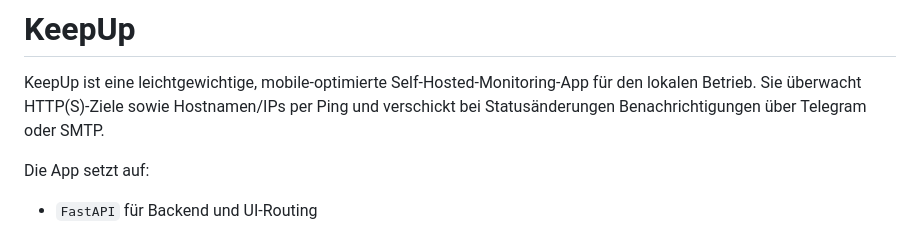
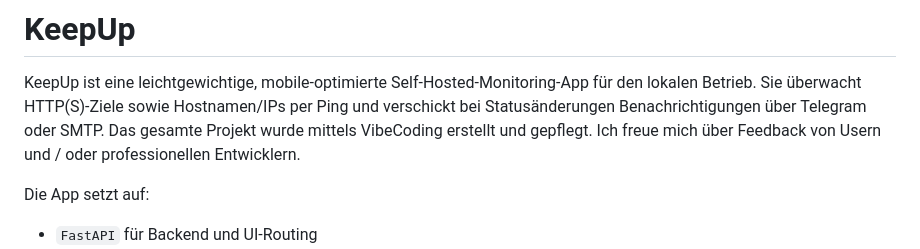
Before and after one commit to Schello805/keepup, a Markdown page: README.md, the part around the change. Drawn GitHub-style.

```diff
--- a/README.md
+++ b/README.md
@@ -1,6 +1,7 @@
 # KeepUp
 
 KeepUp ist eine leichtgewichtige, mobile-optimierte Self-Hosted-Monitoring-App für den lokalen Betrieb. Sie überwacht HTTP(S)-Ziele sowie Hostnamen/IPs per Ping und verschickt bei Statusänderungen Benachrichtigungen über Telegram oder SMTP.
+Das gesamte Projekt wurde mittels VibeCoding erstellt und gepflegt. Ich freue mich über Feedback von Usern und / oder professionellen Entwicklern.
 
 Die App setzt auf:
 
```
